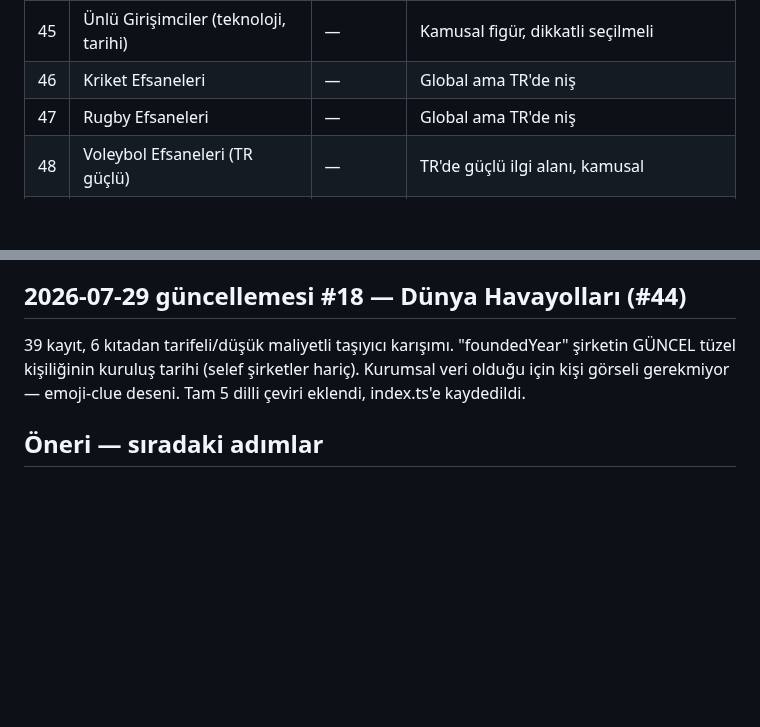
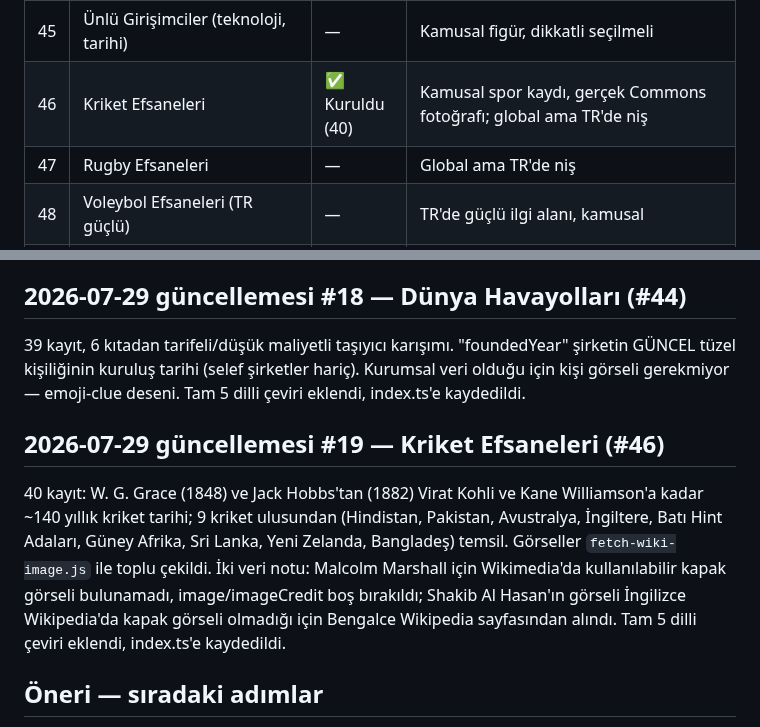
Before and after one commit to Eren-Ozcan/dleverse, a Markdown page: docs/ip-candidates.md, 2 parts joined by grey strips. Rendered like a GitHub page; blank space fills up the shorter version.

Commit message:
docs: mark Kriket Efsaneleri as built in tracker

```diff
--- a/docs/ip-candidates.md
+++ b/docs/ip-candidates.md
@@ -82,7 +82,7 @@ veri, güncel transfer/takipçi sayısı gibi çabuk eskiyen veri değil).
 | 43 | Formula 1 Pistleri | ✅ Kuruldu (39) | Kurumsal/coğrafya, kişi değil; görsel yok (emoji-clue) |
 | 44 | Dünya Havayolları (trivia) | ✅ Kuruldu (39) | Şirket, kişi değil; görsel yok (emoji-clue) |
 | 45 | Ünlü Girişimciler (teknoloji, tarihi) | — | Kamusal figür, dikkatli seçilmeli |
-| 46 | Kriket Efsaneleri | — | Global ama TR'de niş |
+| 46 | Kriket Efsaneleri | ✅ Kuruldu (40) | Kamusal spor kaydı, gerçek Commons fotoğrafı; global ama TR'de niş |
 | 47 | Rugby Efsaneleri | — | Global ama TR'de niş |
 | 48 | Voleybol Efsaneleri (TR güçlü) | — | TR'de güçlü ilgi alanı, kamusal |
 | 49 | Masa Tenisi Efsaneleri | — | Niş ama kamusal |
@@ -449,6 +449,17 @@ index.ts'e kaydedildi.
 şirketler hariç). Kurumsal veri olduğu için kişi görseli gerekmiyor —
 emoji-clue deseni. Tam 5 dilli çeviri eklendi, index.ts'e kaydedildi.
 
+## 2026-07-29 güncellemesi #19 — Kriket Efsaneleri (#46)
+
+40 kayıt: W. G. Grace (1848) ve Jack Hobbs'tan (1882) Virat Kohli ve Kane
+Williamson'a kadar ~140 yıllık kriket tarihi; 9 kriket ulusundan (Hindistan,
+Pakistan, Avustralya, İngiltere, Batı Hint Adaları, Güney Afrika, Sri Lanka,
+Yeni Zelanda, Bangladeş) temsil. Görseller `fetch-wiki-image.js` ile toplu
+çekildi. İki veri notu: Malcolm Marshall için Wikimedia'da kullanılabilir
+kapak görseli bulunamadı, image/imageCredit boş bırakıldı; Shakib Al Hasan'ın
+görseli İngilizce Wikipedia'da kapak görseli olmadığı için Bengalce Wikipedia
+sayfasından alındı. Tam 5 dilli çeviri eklendi, index.ts'e kaydedildi.
+
 ## Öneri — sıradaki adımlar
 
 - **11-50 arası düşük risk havuzu**nun geri kalanı (#14-17, #19-21, #23-26,
```
